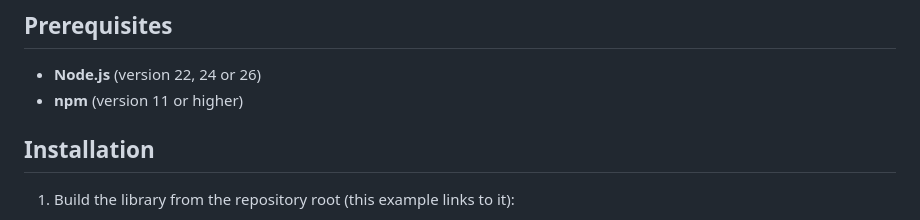
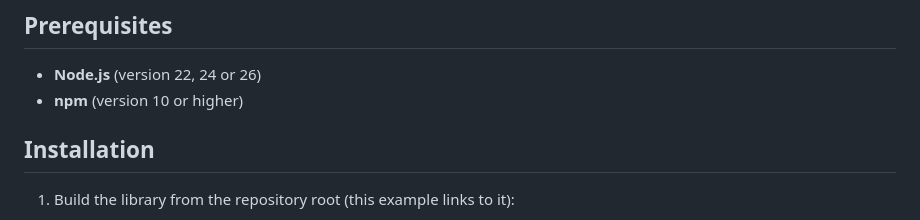
Before and after one commit to jonataswalker/ol-contextmenu, a Markdown page: examples/my-project-with-vite/README.md, the part around the change. Rendered like a GitHub page.

Commit message:
docs(examples): require npm 10 or higher
Matches engines.npm >=10; Node 22 ships npm 10.

Co-Authored-By: Claude Opus 5.5 <noreply@anthropic.com>

```diff
--- a/examples/my-project-with-vite/README.md
+++ b/examples/my-project-with-vite/README.md
@@ -5,7 +5,7 @@ This example demonstrates how to integrate `ol-contextmenu` in a modern project
 ## Prerequisites
 
 - **Node.js** (version 22, 24 or 26)
-- **npm** (version 11 or higher)
+- **npm** (version 10 or higher)
 
 ## Installation
 
```
Also changed, not shown: examples/my-project-with-webpack/README.md (+1 -1 lines).
